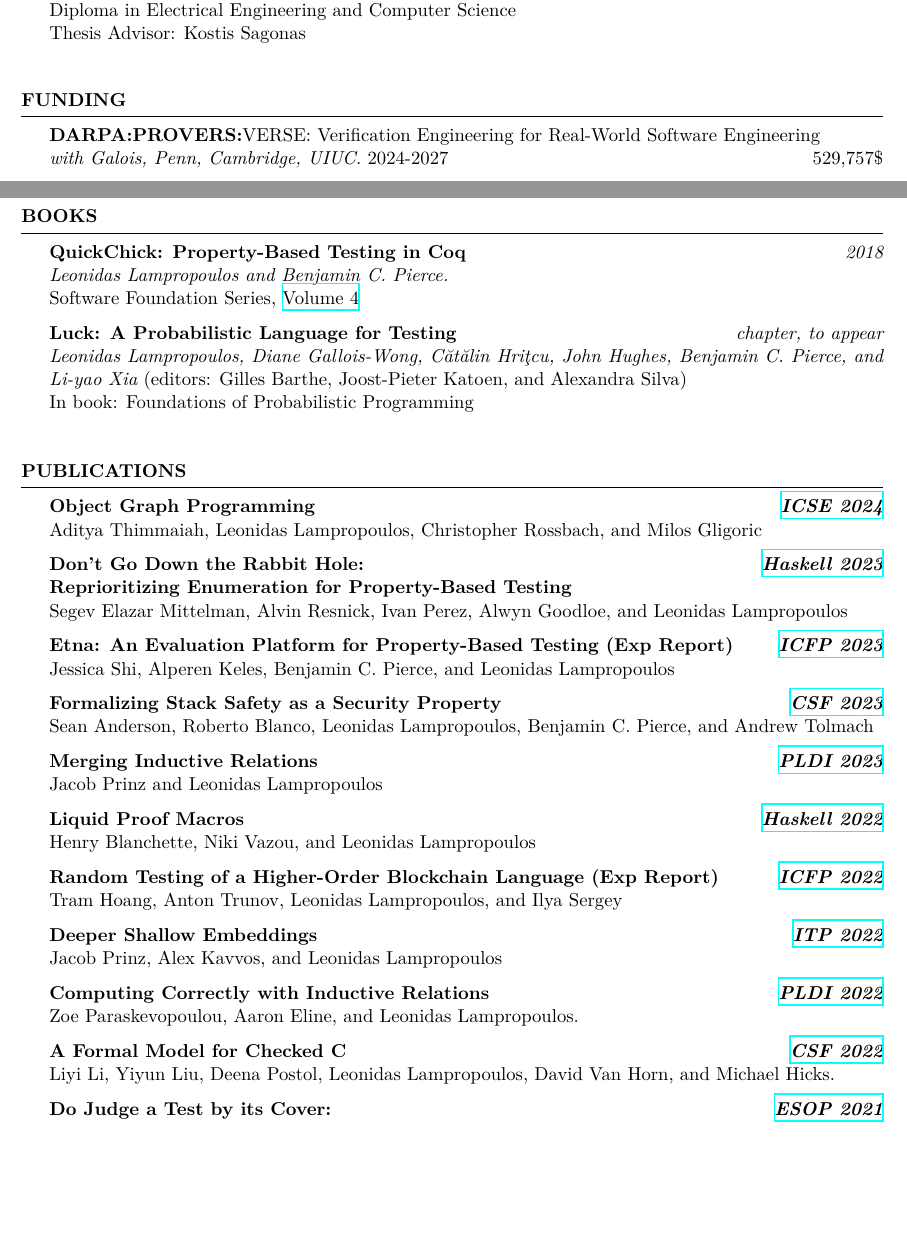
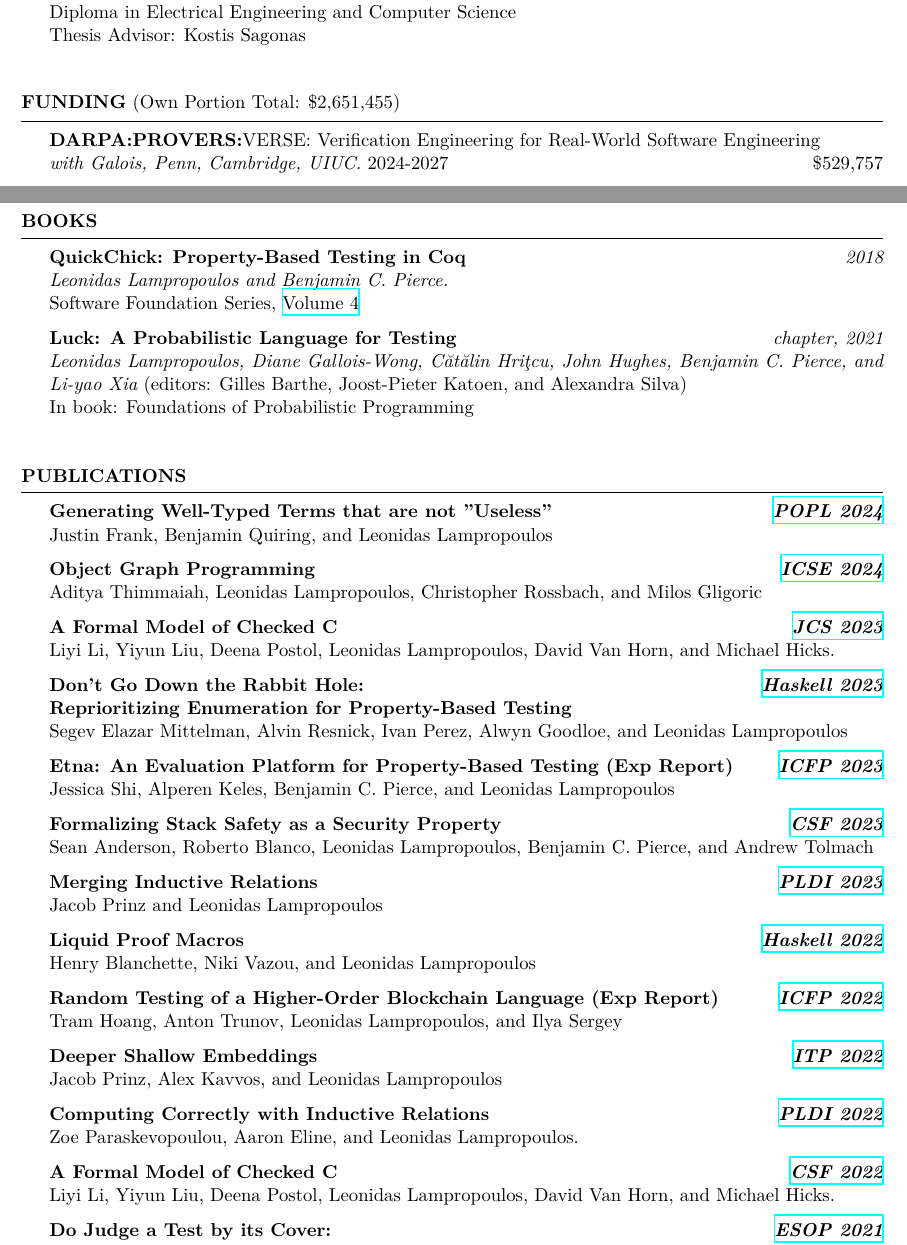
Before and after one commit to lemonidas/CV, a LaTeX CV (cv.tex): two parts of pages 1 and 2 of 6, joined at a grey line, cut so that both start at the same text, the shorter picture padded with empty space. Compiled offline with XeLaTeX.

Commit message:
CV update - Feb 2024

```diff
--- a/cv.tex
+++ b/cv.tex
@@ -98,9 +98,9 @@
 %	Grants
 %----------------------------------------------------------------------------------------
 
-\begin{rSection}{Funding}
+\begin{rSectionFill}{Funding}{(Own Portion Total: \$2,651,455)}
 
   {\bf DARPA:PROVERS:}{VERSE: Verification Engineering for Real-World Software Engineering}\\
-  {\em with Galois, Penn, Cambridge, UIUC.} 2024-2027\hfill{529,757\$}\\
+  {\em with Galois, Penn, Cambridge, UIUC.} 2024-2027\hfill{\$529,757}\\
 
   {\bf AFOSR:}{Random Testing Across the Quantum Computing Stack}\\
@@ -117,5 +117,5 @@
 
-\end{rSection}
+\end{rSectionFill}
 
 %----------------------------------------------------------------------------------------
 %	Publications
@@ -147,7 +147,7 @@
   {\em Leonidas Lampropoulos and Benjamin C. Pierce.}\\
   {Software Foundation Series, \href{https://softwarefoundations.cis.upenn.edu}{Volume 4}}
 
-  {\bf Luck: A Probabilistic Language for Testing} \hfill {\em chapter, to appear}\\
+  {\bf Luck: A Probabilistic Language for Testing} \hfill {\em chapter, 2021}\\
   {\em Leonidas Lampropoulos, Diane Gallois-Wong, C\u{a}t\u{a}lin Hri\c{t}cu, John Hughes, Benjamin C. Pierce, and Li-yao Xia} {(editors: Gilles Barthe, Joost-Pieter Katoen, and Alexandra Silva)}\\
   In book: {Foundations of Probabilistic Programming} \\
 
@@ -156,10 +156,20 @@
 
 \begin{rSection}{Publications}
 
+\pub{Generating Well-Typed Terms that are not "Useless"}
+    {NotUseless.pdf}
+    {Justin Frank, Benjamin Quiring, and Leonidas Lampropoulos}
+    {POPL 2024}
+
 \pub{Object Graph Programming}
     {OGO.pdf}
     {Aditya Thimmaiah, Leonidas Lampropoulos, Christopher Rossbach, and Milos Gligoric}
     {ICSE 2024}
+
+\pub{A Formal Model of Checked C}
+    {CheckedCFormal.pdf}
+    {Liyi Li, Yiyun Liu, Deena Postol, Leonidas Lampropoulos, David Van Horn, and Michael Hicks.}
+    {JCS 2023}
 
 \pubsub{Don’t Go Down the Rabbit Hole}
     {CombinatorialEnum.pdf}
@@ -202,7 +212,7 @@
     {Zoe Paraskevopoulou, Aaron Eline, and Leonidas Lampropoulos.}
     {PLDI 2022}
 
-\pub{A Formal Model for Checked C}
+\pub{A Formal Model of Checked C}
     {CheckedCFormal.pdf}
     {Liyi Li, Yiyun Liu, Deena Postol, Leonidas Lampropoulos, David Van Horn, and Michael Hicks.}
     {CSF 2022}
@@ -331,3 +349,6 @@ Antonio Criminisi, Aditya Nori, Dimitrios Vytiniotis, Osbert Bastani, and Leonid
+\talk{Generating Well-Typed Terms that are not ``Useless''}
+     {}
+     {Athens PL Seminar, NTUA, 2023}
 
 \talk{How (not) to Give a Great Research Talk}
      {}
```
Also changed, not shown: resume.cls (+16 -0 lines), cv.tex (24 more changed lines).
